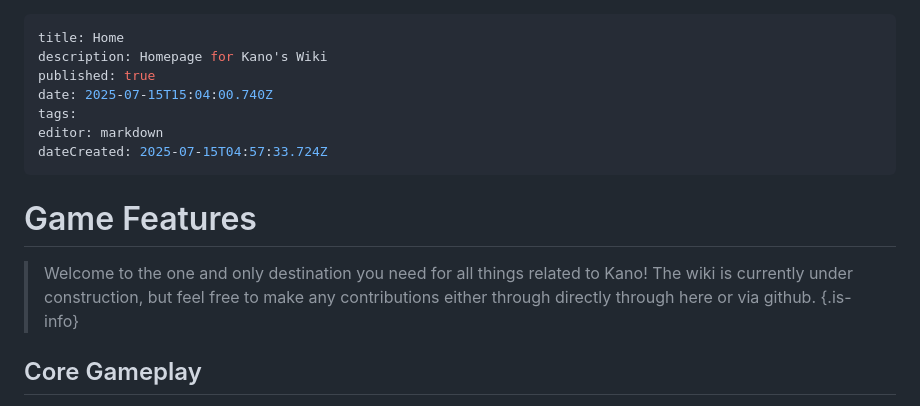
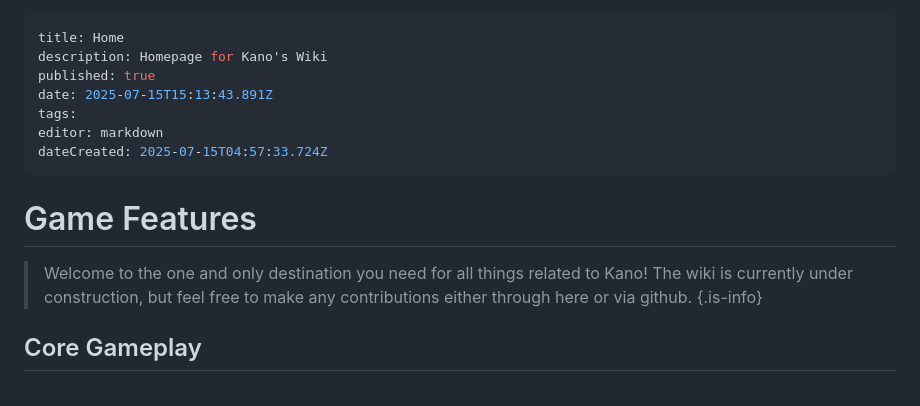
Before and after one commit to dragged9698/Kano-docs, a Markdown page: home.md, the part around the change. Rendered like a GitHub page.

Commit message:
docs: update home

```diff
--- a/home.md
+++ b/home.md
@@ -2,14 +2,14 @@
 title: Home
 description: Homepage for Kano's Wiki
 published: true
-date: 2025-07-15T15:04:00.740Z
+date: 2025-07-15T15:13:43.891Z
 tags:
 editor: markdown
 dateCreated: 2025-07-15T04:57:33.724Z
 ---
 
 # Game Features
-> Welcome to the one and only destination you need for all things related to Kano! The wiki is currently under construction, but feel free to make any contributions either through directly through here or via github.
+> Welcome to the one and only destination you need for all things related to Kano! The wiki is currently under construction, but feel free to make any contributions either through here or via github.
 {.is-info}
 ## Core Gameplay
 - [<img class="items" src="https://oldschool.runescape.wiki/images/Inventory.png?d4795" width="30" height="27">Items *Custom items that were implemented and developed by and exclusively for Kano*](/items/index)
```
